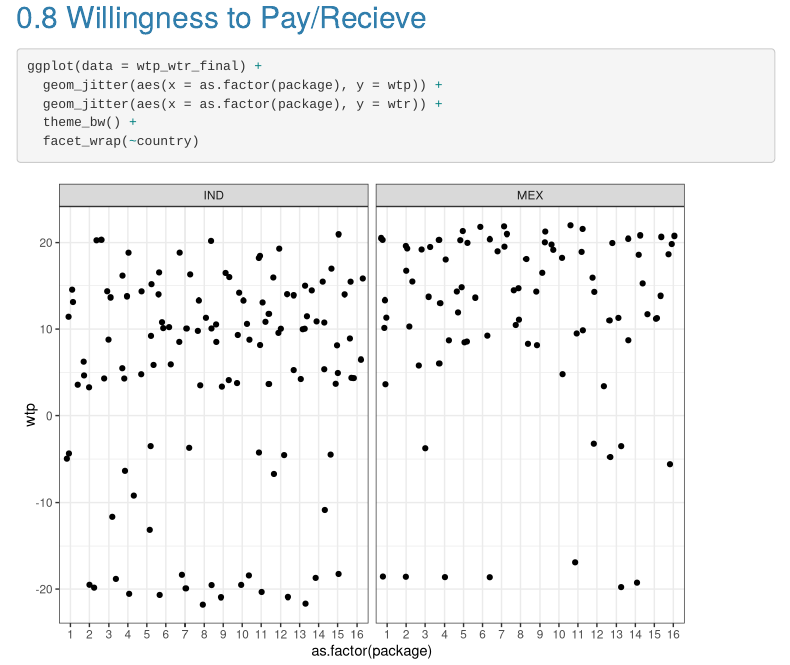
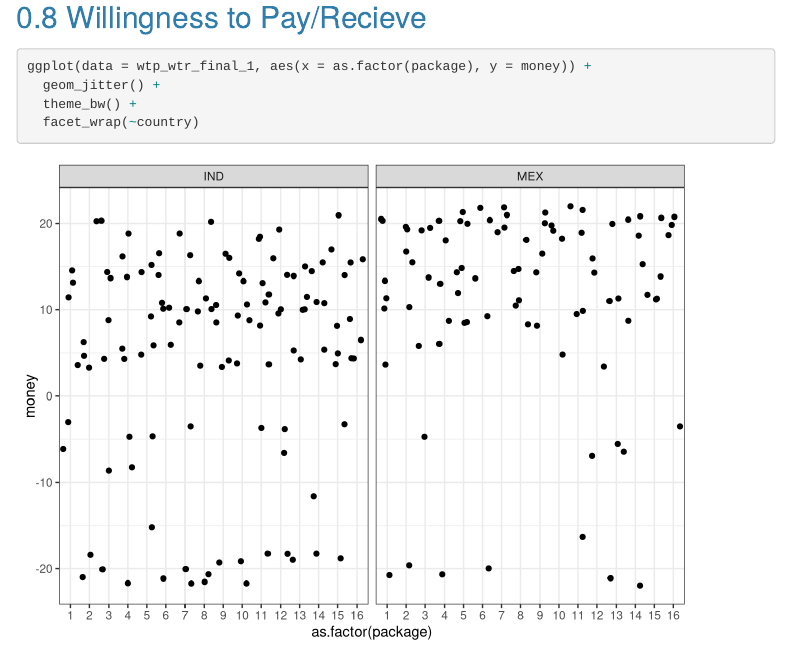
Before and after one commit to Panga-Watch/survey_data, an R Markdown document (21-10-2019_meeting.Rmd): the page in a window 1100 px wide, from 2610 px down. Rendered offline with R 4.5, knitr and Pandoc, with nearby package versions; code that draws random numbers runs with fixed seeds of ours; some code elsewhere in the file could not run offline; menus at the side of the page are left out; common packages that the code uses without loading them are loaded.

Commit message:
pushing changes

````diff
--- a/21-10-2019_meeting.Rmd
+++ b/21-10-2019_meeting.Rmd
@@ -381,3 +381,5 @@ wtp_wtr_2 <- wtp_wtr %>%
   select(-survey_version)
 
 wtp_wtr_final <- full_join(wtp_wtr_1, wtp_wtr_2)
+
+wtp_wtr_final_1 <- wtp_wtr_final %>%
@@ -384,9 +387,9 @@ wtp_wtr_final <- full_join(wtp_wtr_1, wtp_wtr_2)
+  select(-wtr, -wtp)
 ```
 
 ```{r, warning = FALSE}
-ggplot(data = wtp_wtr_final) +
-  geom_jitter(aes(x = as.factor(package), y = wtp)) +
-  geom_jitter(aes(x = as.factor(package), y = wtr)) +
+ggplot(data = wtp_wtr_final_1, aes(x = as.factor(package), y = money)) +
+  geom_jitter() +
   theme_bw() +
   facet_wrap(~country)
 ```
````
Also changed, not shown: 21-10-2019_meeting.html, 21-10-2019_meeting.Rmd (1 more changed lines).
